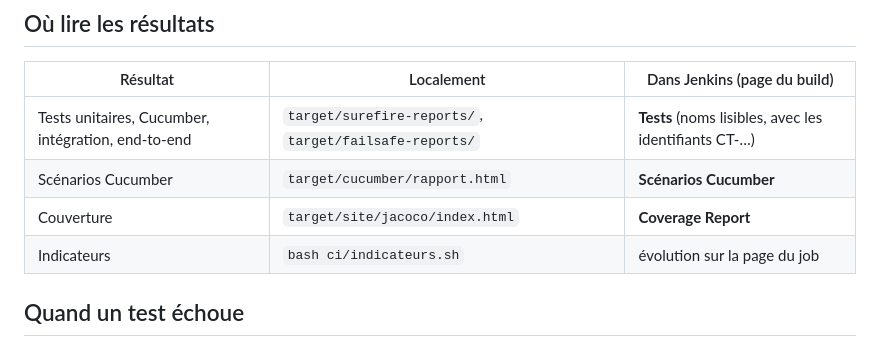
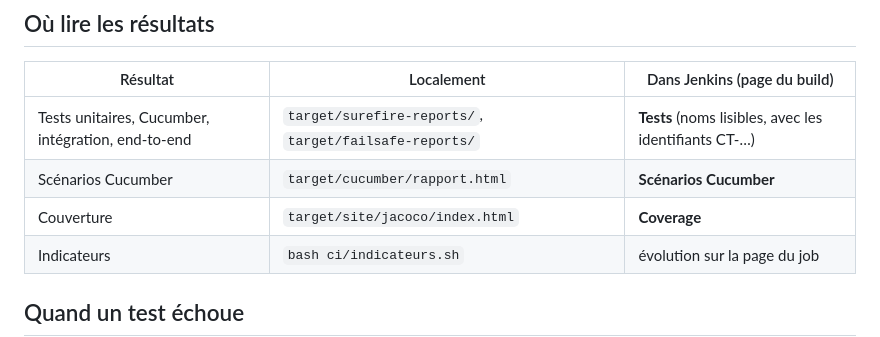
Before and after one commit to mikou-mouad/4-103_Ascent_Ingenierie-des-tests-DevOps, a Markdown page: embarq/docs/tests.md, the part around the change. Rendered like a GitHub page.

```diff
--- a/embarq/docs/tests.md
+++ b/embarq/docs/tests.md
@@ -46,7 +46,7 @@ Seuils : moins de 1 % d'erreurs, 95 % des réponses en moins de 500 ms.
 |----------|-----------|------------------------------|
 | Tests unitaires, Cucumber, intégration, end-to-end | `target/surefire-reports/`, `target/failsafe-reports/` | **Tests** (noms lisibles, avec les identifiants CT-…) |
 | Scénarios Cucumber | `target/cucumber/rapport.html` | **Scénarios Cucumber** |
-| Couverture | `target/site/jacoco/index.html` | **Coverage Report** |
+| Couverture | `target/site/jacoco/index.html` | **Coverage** |
 | Indicateurs | `bash ci/indicateurs.sh` | évolution sur la page du job |
 
 ## Quand un test échoue
```
